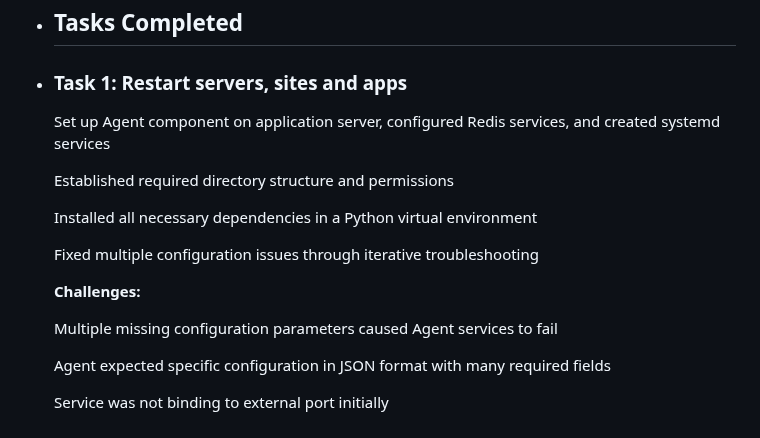
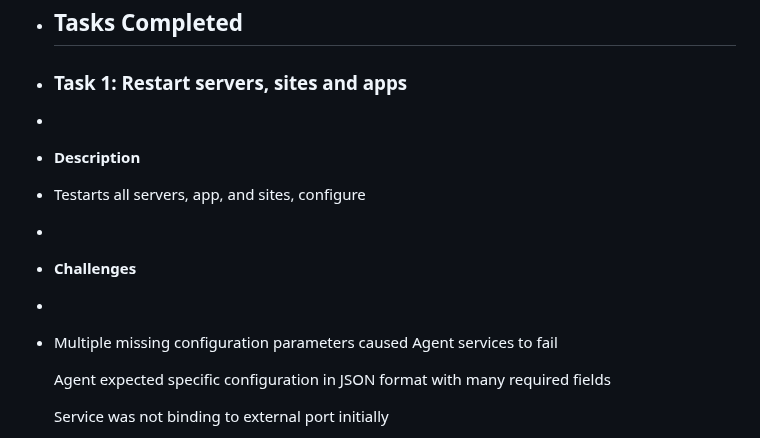
Before and after one commit to Tomislav-TO/Logseq---notes, a Markdown page: journals/2025_05_16.md, the part around the change. GitHub-like rendering.

Commit message:
Auto saved by Logseq

```diff
--- a/journals/2025_05_16.md
+++ b/journals/2025_05_16.md
@@ -12,19 +12,13 @@ public:: true
   **Total Hours:** 4
 - ## Tasks Completed
 - ### Task 1: Restart servers, sites and apps
-
-
-  Set up Agent component on application server, configured Redis services, and created systemd services
-
-  Established required directory structure and permissions
-
-  Installed all necessary dependencies in a Python virtual environment
-
-  Fixed multiple configuration issues through iterative troubleshooting
-
-  **Challenges:**
-
-  Multiple missing configuration parameters caused Agent services to fail
+-
+- **Description**
+- Testarts all servers, app, and sites, configure
+-
+- **Challenges**
+-
+- Multiple missing configuration parameters caused Agent services to fail
 
   Agent expected specific configuration in JSON format with many required fields
 
```
